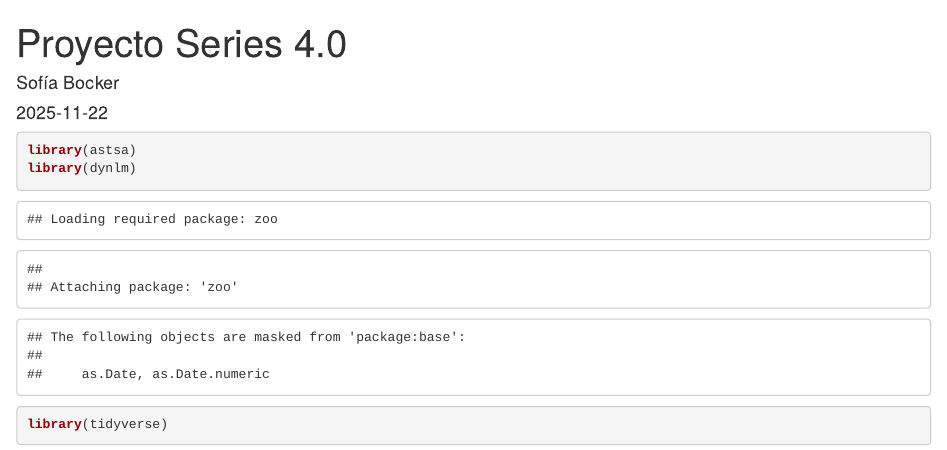
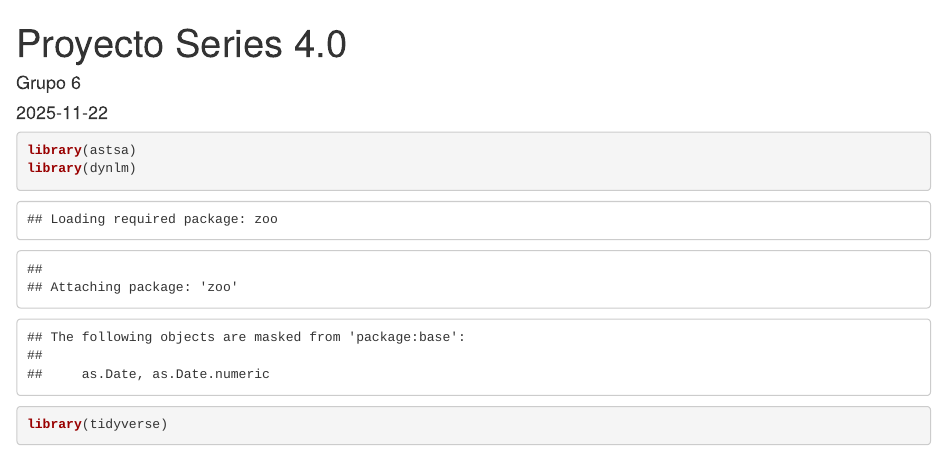
Before and after one commit to nay0221/Series-de-tiempo-proyecto, an R Markdown document (proyecto_series_4.0 (1).Rmd): the page in a window 1100 px wide, from its top. Rendered offline with R 4.5, knitr and Pandoc, with nearby package versions; some code elsewhere in the file could not run offline.

Commit message:
Actualizacion

```diff
--- a/proyecto_series_4.0 (1).Rmd
+++ b/proyecto_series_4.0 (1).Rmd
@@ -1,6 +1,6 @@
 ---
 title: "Proyecto Series 4.0"
-author: "Sofía Bocker"
+author: "Grupo 6"
 date: "2025-11-22"
 output: html_document
 ---
```
